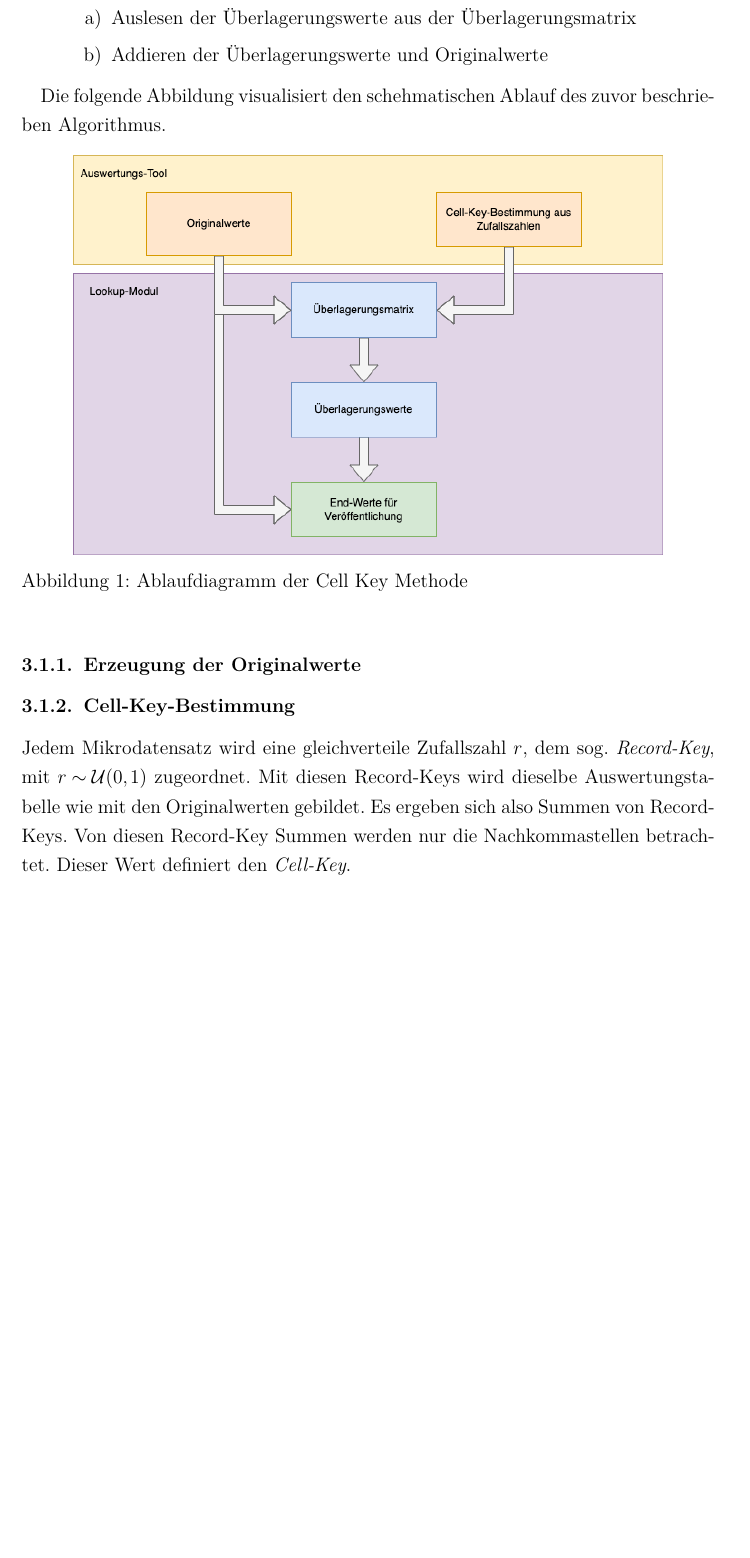
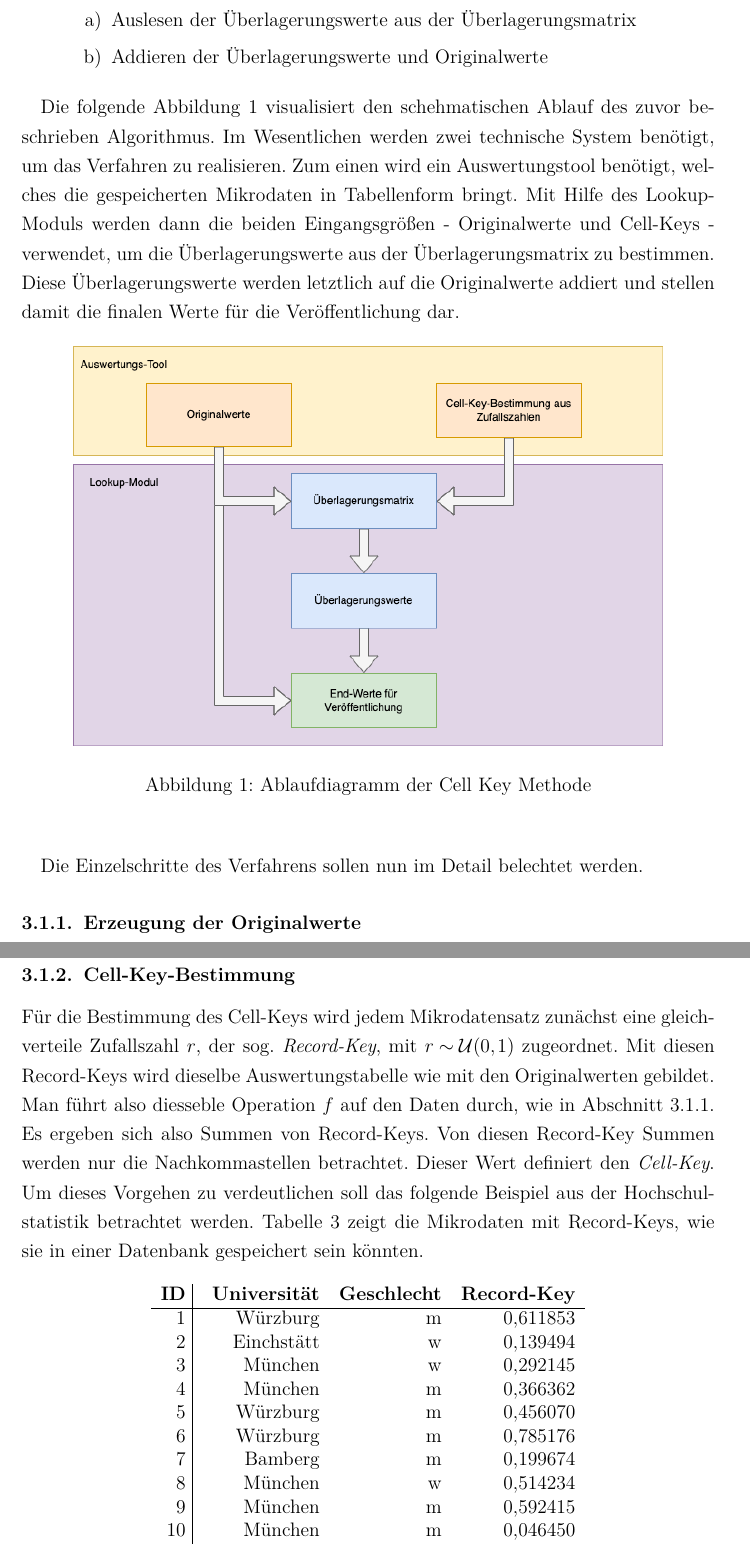
Before and after one commit to JoshuaSimon/Cell-Key-Method, a LaTeX document (paper/00_vorlage_statistik_hausarbeiten.tex, which reads paper/01_header_stat_ha.tex): part of page 7 of 10 before the commit and two parts of pages 7 and 8 of 11 after it, the two joined at a grey line, cut so that both start at the same text, the shorter picture padded with empty space. Compiled offline with pdfLaTeX.

Commit message:
Updated Content

```diff
--- a/paper/00_vorlage_statistik_hausarbeiten.tex
+++ b/paper/00_vorlage_statistik_hausarbeiten.tex
@@ -107,13 +106,16 @@ Die wichtigsten Bestandteile des Verfahrens werden in [\cite{Enderle}] dargestel
     \end{enumerate}
 \end{enumerate}
 
-Die folgende Abbildung visualisiert den schehmatischen Ablauf des zuvor beschrieben Algorithmus.
+Die folgende Abbildung \ref{fig_ckm_chart} visualisiert den schehmatischen Ablauf des zuvor beschrieben Algorithmus. Im Wesentlichen werden zwei technische System benötigt, um das Verfahren zu realisieren. Zum einen wird ein Auswertungstool benötigt, welches die gespeicherten Mikrodaten in Tabellenform bringt. Mit Hilfe des Lookup-Moduls werden dann die beiden Eingangsgrö\ss en - Originalwerte und Cell-Keys - verwendet, um die Überlagerungswerte aus der Überlagerungsmatrix zu bestimmen. Diese Überlagerungswerte werden letztlich auf die Originalwerte addiert und stellen damit die finalen Werte für die Veröffentlichung dar.
 
 \begin{figure}[H]
     \begin{center}
         \includegraphics[width=0.85\textwidth]{img/ckm_flow.png}
         \caption{Ablaufdiagramm der Cell Key Methode}
+        \label{fig_ckm_chart}
     \end{center}
 \end{figure}
 
+Die Einzelschritte des Verfahrens sollen nun im Detail belechtet werden.
+
 \subsubsection{Erzeugung der Originalwerte}
@@ -120,4 +124,22 @@ Die folgende Abbildung visualisiert den schehmatischen Ablauf des zuvor beschrie
 
 \subsubsection{Cell-Key-Bestimmung}
 
-Jedem Mikrodatensatz wird eine gleichverteile Zufallszahl $r$, dem sog. \textit{Record-Key}, mit $r \sim \mathcal{U}(0, 1)$ zugeordnet. Mit diesen Record-Keys wird dieselbe Auswertungstabelle wie mit den Originalwerten gebildet. Es ergeben sich also Summen von Record-Keys. Von diesen Record-Key Summen werden nur die Nachkommastellen betrachtet. Dieser Wert definiert den \textit{Cell-Key}.
+Für die Bestimmung des Cell-Keys wird jedem Mikrodatensatz zunächst eine gleichverteile Zufallszahl $r$, der sog. \textit{Record-Key}, mit $r \sim \mathcal{U}(0, 1)$ zugeordnet. Mit diesen Record-Keys wird dieselbe Auswertungstabelle wie mit den Originalwerten gebildet. Man führt also diesseble  Operation $f$ auf den Daten durch, wie in Abschnitt 3.1.1. Es ergeben sich also Summen von Record-Keys. Von diesen Record-Key Summen werden nur die Nachkommastellen betrachtet. Dieser Wert definiert den \textit{Cell-Key}. Um dieses Vorgehen zu verdeutlichen soll das folgende Beispiel aus der Hochschulstatistik betrachtet werden. Tabelle \ref{tab_mikrodaten} zeigt die Mikrodaten mit Record-Keys, wie sie in einer Datenbank gespeichert sein könnten.
+
+\begin{table}[h]
+    \centering
+    \begin{tabular}{ r r r r }
+        \textbf{ID} \vline & \textbf{Universität} & \textbf{Geschlecht} & \textbf{Record-Key} \\
+        \hline
+        $1$ \vline & Würzburg & m & $0,611853$ \\
+        $2$ \vline & Einchstätt & w & $0,139494$ \\
+        $3$ \vline & München & w & $0,292145$ \\
+        $4$ \vline & München & m & $0,366362$ \\
+        $5$ \vline & Würzburg & m & $0,456070$ \\
+        $6$ \vline & Würzburg & m & $0,785176$ \\
+        $7$ \vline & Bamberg & m & $0,199674$ \\
+        $8$ \vline & München & w & $0,514234$ \\
+        $9$ \vline & München & m & $0,592415$ \\
+        $10$ \vline & München & m & $0,046450$
+    \end{tabular}
+    \caption{Mikrodaten mit Record-Keys}
--- a/paper/01_header_stat_ha.tex
+++ b/paper/01_header_stat_ha.tex
@@ -24,7 +24,7 @@
 \pagenumbering{arabic}% arabische Seitenzahlen
 \setkomafont{sectioning}{\bfseries}% Serifenschrift für Überschriften
 %\usepackage[small]{titlesec}%% verkleinert die Überschriften etwas
-\usepackage[singlelinecheck=0]{caption}% linksbündige Abbildungsüberschriften
+%\usepackage[singlelinecheck=0]{caption}% linksbündige Abbildungsüberschriften
 
 
 %%%%%%%%%%%%%%%%%%%%%%%%%%%%%%%%%%%%%%%%%%%%%%%%%%%%%%%%%%%%%%%%%%%%%%%%%%%%%%%%%%%%%%%%%%%%%%%%%%%%%%%%%%%%%%%%%%%%%%%%%%%%%%%%
```
Also changed, not shown: paper/00_vorlage_statistik_hausarbeiten.pdf, paper/00_vorlage_statistik_hausarbeiten.tex (26 more changed lines).
